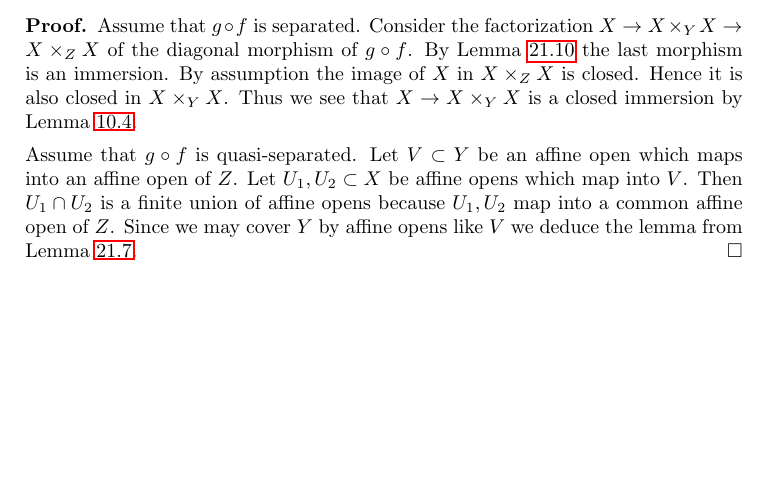
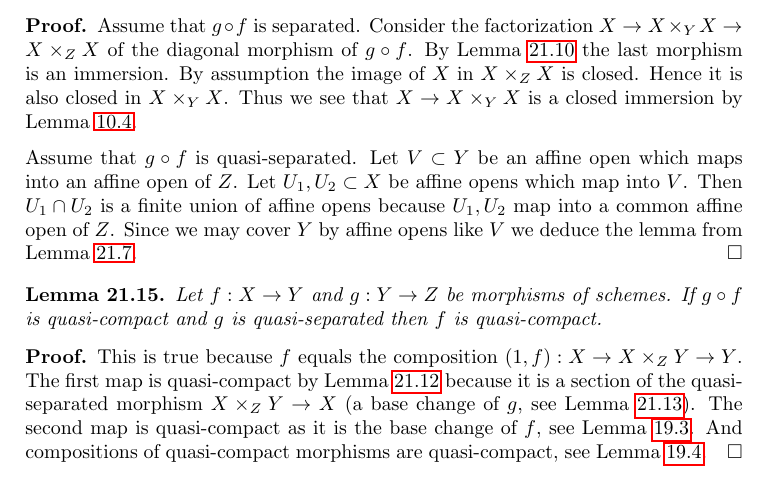
Before and after one commit to stacks/stacks-project, a LaTeX paper (schemes.tex): part of page 39 of 44, cut so that both start at the same text, the shorter picture padded with empty space. Compiled offline with pdfLaTeX.

Commit message:
Schemes: permanece lemma for quasi-compact morphisms
	It seems that we did not formulate this anywhere else explicitly
	yet, although that is a little strange...

	modified:   schemes.tex

```diff
--- a/schemes.tex
+++ b/schemes.tex
@@ -4017,6 +4017,26 @@ map into $V$. Then $U_1 \cap U_2$ is a finite union of affine
 opens because $U_1, U_2$ map into a common affine open
 of $Z$. Since we may cover $Y$ by affine opens like $V$ we
 deduce the lemma from Lemma \ref{lemma-characterize-quasi-separated}.
+\end{proof}
+
+\begin{lemma}
+\label{lemma-quasi-compact-permanence}
+Let $f : X \to Y$ and $g : Y \to Z$ be morphisms of schemes.
+If $g \circ f$ is quasi-compact and $g$ is quasi-separated
+then $f$ is quasi-compact.
+\end{lemma}
+
+\begin{proof}
+This is true because $f$ equals the composition
+$(1, f) : X \to X \times_Z Y \to Y$. The first map
+is quasi-compact by Lemma \ref{lemma-section-immersion}
+because it is a section of the quasi-separated morphism $X \times_Z Y \to X$
+(a base change of $g$, see Lemma \ref{lemma-separated-permanence}).
+The second map is quasi-compact as it
+is the base change of $f$, see
+Lemma \ref{lemma-quasi-compact-preserved-base-change}.
+And compositions of quasi-compact
+morphisms are quasi-compact, see Lemma \ref{lemma-composition-quasi-compact}.
 \end{proof}
 
 \noindent
```
